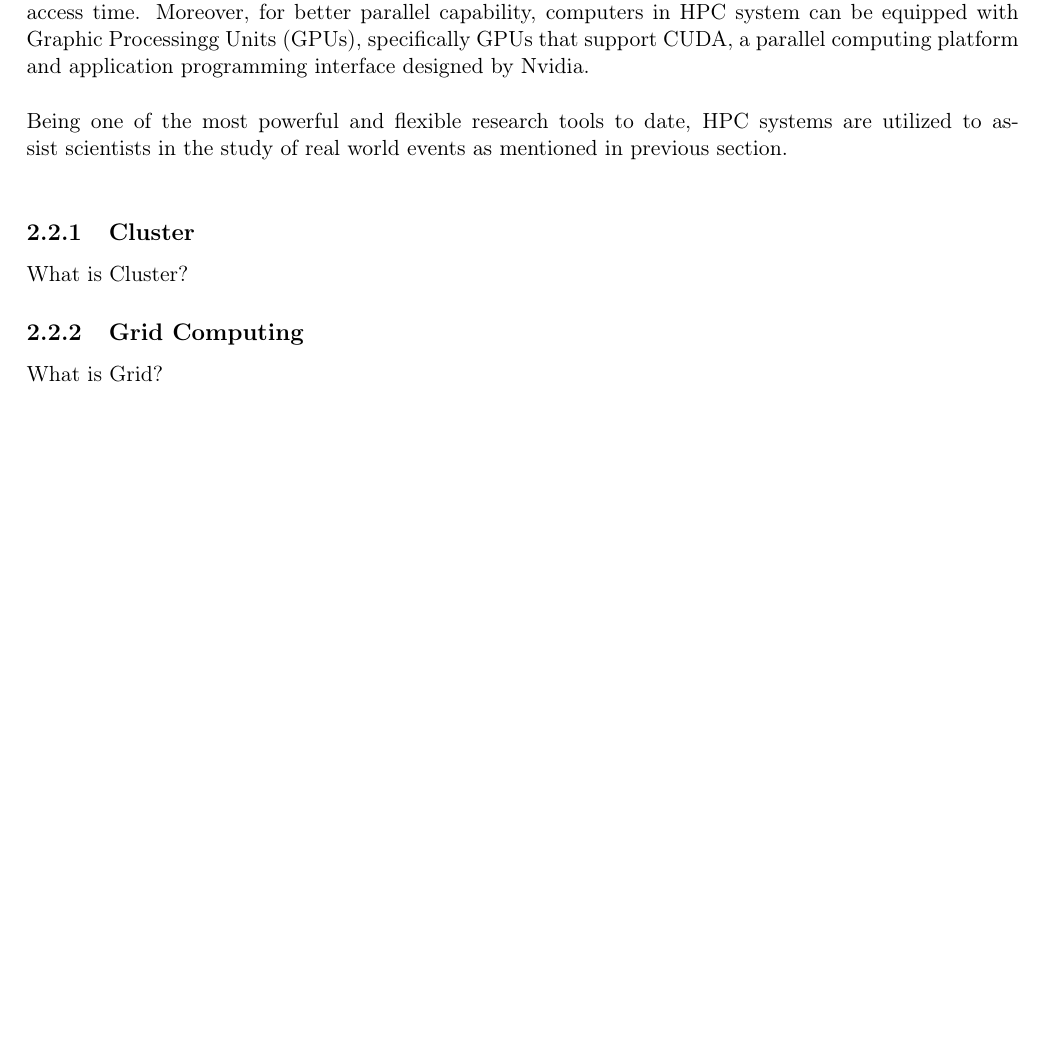
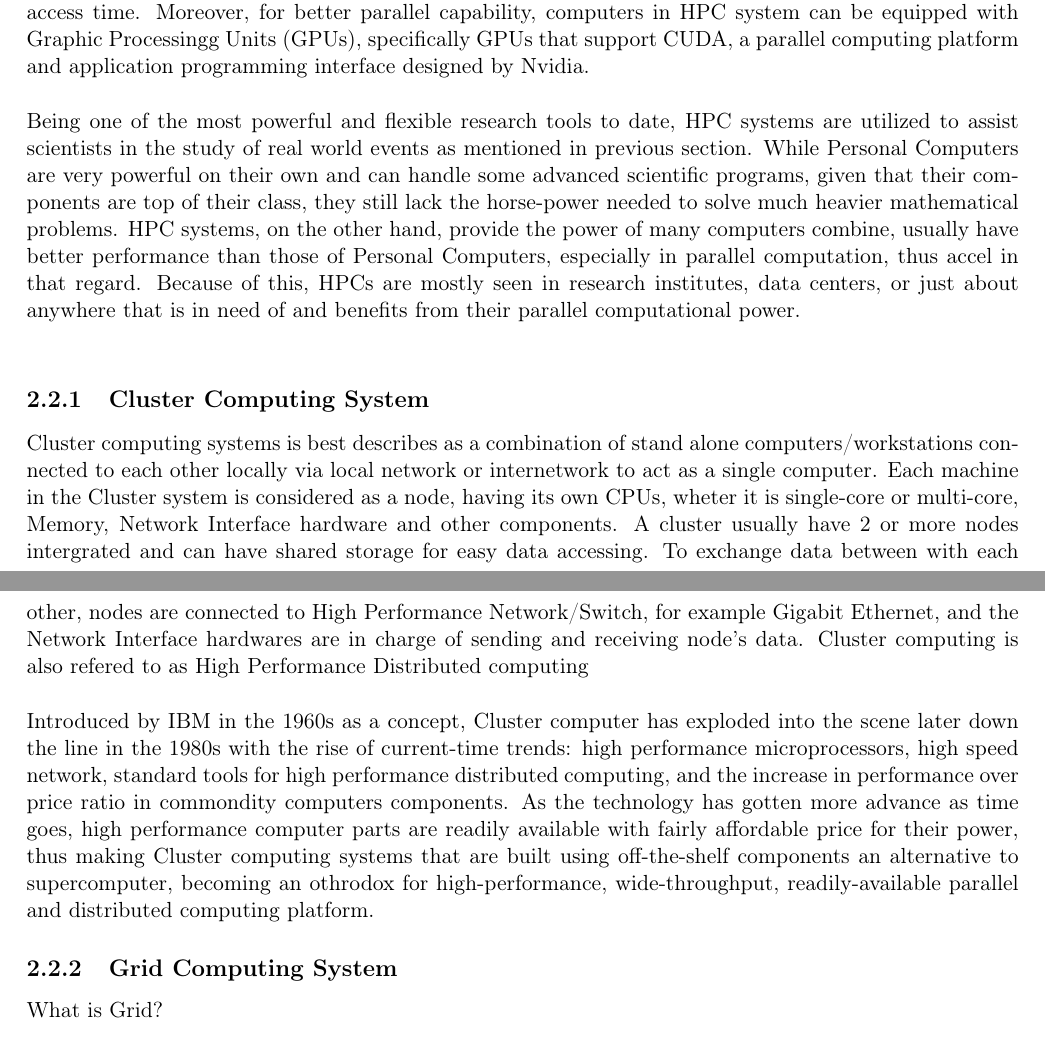
Before and after one commit to nnkhoa/M1-thesis, a LaTeX thesis (Report.tex, which reads Background.tex): part of page 21 of 31 before the commit and two parts of pages 21 and 22 of 33 after it, the two joined at a grey line, cut so that both start at the same text, the shorter picture padded with empty space. Compiled offline with pdfLaTeX.

Commit message:
first draft of Cluster

```diff
--- a/Background.tex
+++ b/Background.tex
@@ -50,12 +50,15 @@ Another disadvantage of parallel computing that should be mentioned is the cost
 \section{High Performance Computing system}
 High Performance Computing system, or HPC for short, is designed to handle large computation problems, commonly seen in scientific researches, which require strong parallelism performance. An HPC system can comprise of many computers, can be either in the same configuration or different specification from each other. In these machines, there are typically one or multiple Central Processing Units (CPUs), each has multiple processors. In addition, Memory that is much better in term of quality compares to consumer-grade product is installed in these kind of systems to ensure they have the best possible data access time. Moreover, for better parallel capability, computers in HPC system can be equipped with Graphic Processingg Units (GPUs), specifically GPUs that support CUDA, a parallel computing platform and application programming interface designed by Nvidia. \\
 ~\\
-Being one of the most powerful and flexible research tools to date, HPC systems are utilized to assist scientists in the study of real world events as mentioned in previous section. \\
-\subsection{Cluster}
+Being one of the most powerful and flexible research tools to date, HPC systems are utilized to assist scientists in the study of real world events as mentioned in previous section. While Personal Computers are very powerful on their own and can handle some advanced scientific programs, given that their components are top of their class, they still lack the horse-power needed to solve much heavier mathematical problems. HPC systems, on the other hand, provide the power of many computers combine, usually have better performance than those of Personal Computers, especially in parallel computation, thus accel in that regard. Because of this, HPCs are mostly seen in research institutes, data centers, or just about anywhere that is in need of and benefits from their parallel computational power. \\
 
-What is Cluster?
+\subsection{Cluster Computing System}
 
-\subsection{Grid Computing}
+Cluster computing systems is best describes as a combination of stand alone computers/workstations connected to each other locally via local network or internetwork to act as a single computer. Each machine in the Cluster system is considered as a node, having its own CPUs, wheter it is single-core or multi-core, Memory, Network Interface hardware and other components. A cluster usually have 2 or more nodes intergrated and can have shared storage for easy data accessing. To exchange data between with each other, nodes are connected to High Performance Network/Switch, for example Gigabit Ethernet, and the Network Interface hardwares are in charge of sending and receiving node's data. Cluster computing is also refered to as High Performance Distributed computing\\
+~\\
+Introduced by IBM in the 1960s as a concept, Cluster computer has exploded into the scene later down the line in the 1980s with the rise of current-time trends: high performance microprocessors, high speed network, standard tools for high performance distributed computing, and the increase in performance over price ratio in commondity computers components. As the technology has gotten more advance as time goes, high performance computer parts are readily available with fairly affordable price for their power, thus making Cluster computing systems that are built using off-the-shelf components an alternative to supercomputer, becoming an othrodox for high-performance, wide-throughput, readily-available parallel and distributed computing platform.
+
+\subsection{Grid Computing System}
 
 What is Grid?
 
```
